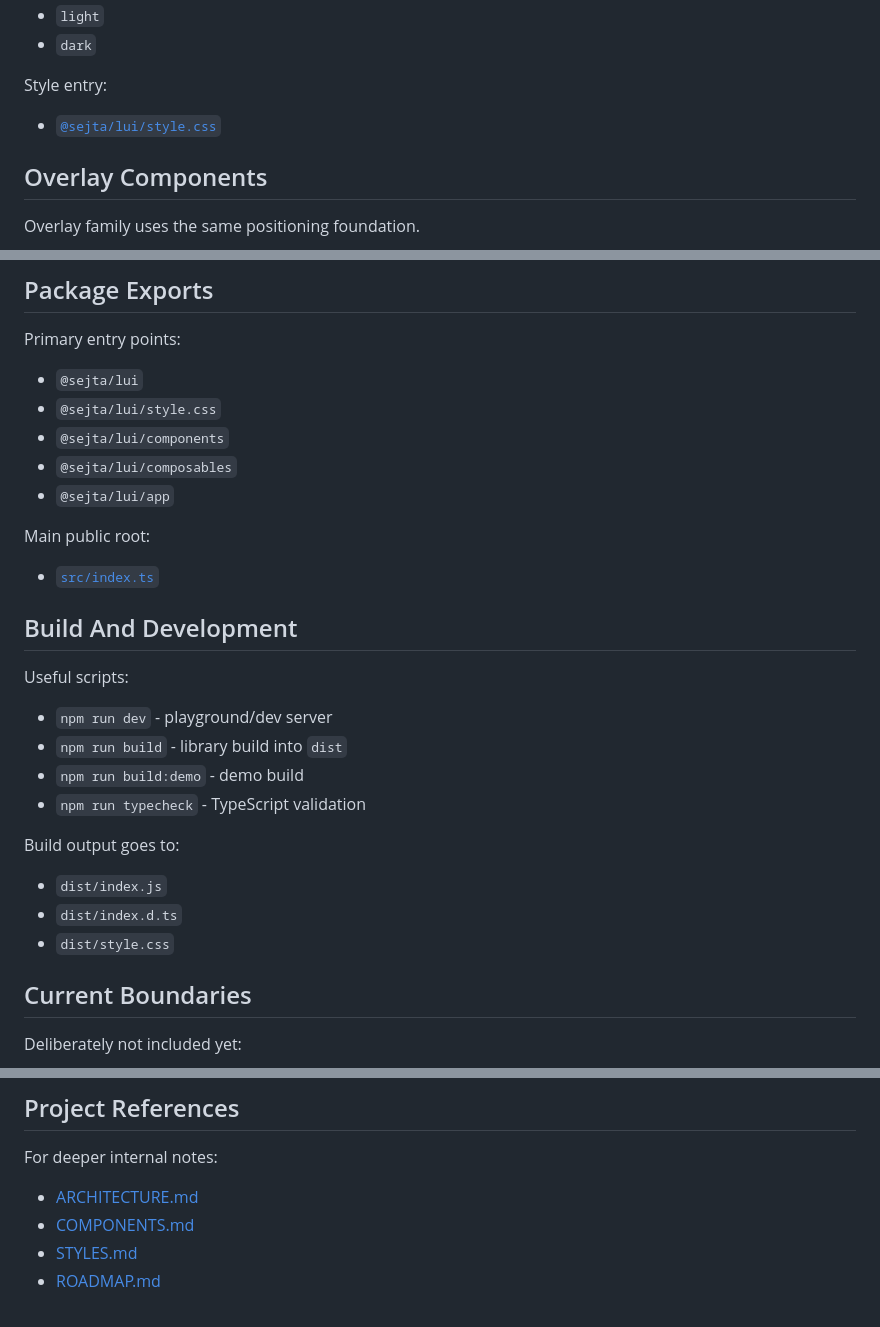
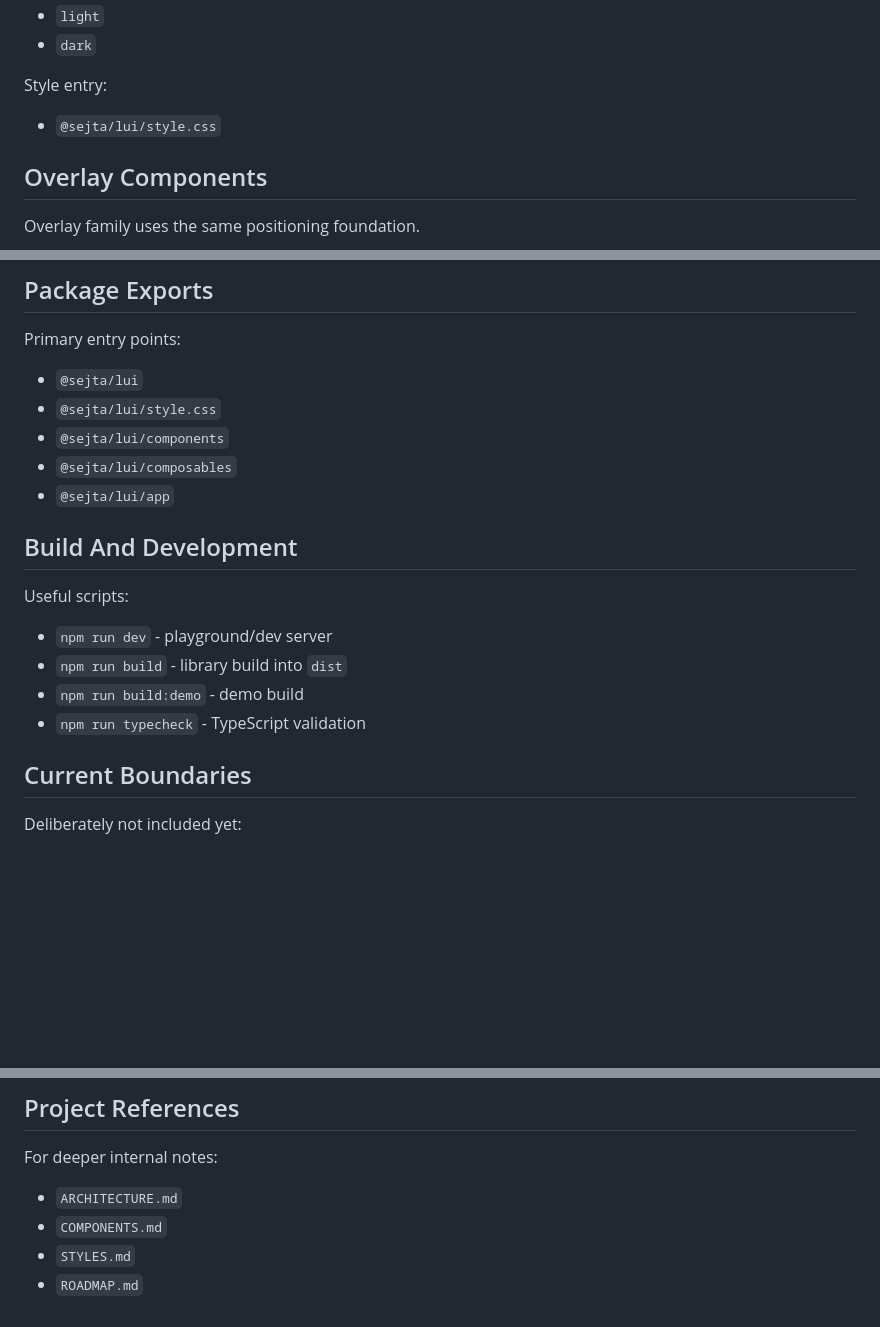
Before and after one commit to sejta/lui, a Markdown page: README.md, 3 parts joined by grey strips. Drawn GitHub-style; blank space fills up the shorter version.

```diff
--- a/README.md
+++ b/README.md
@@ -130,7 +130,7 @@ Available themes right now:
 
 Style entry:
 
-- [`@sejta/lui/style.css`](./dist/style.css)
+- `@sejta/lui/style.css`
 
 ## Overlay Components
 
@@ -436,10 +436,6 @@ Primary entry points:
 - `@sejta/lui/composables`
 - `@sejta/lui/app`
 
-Main public root:
-
-- [`src/index.ts`](/home/laslo/lui/src/index.ts)
-
 ## Build And Development
 
 Useful scripts:
@@ -448,12 +444,6 @@ Useful scripts:
 - `npm run build` - library build into `dist`
 - `npm run build:demo` - demo build
 - `npm run typecheck` - TypeScript validation
-
-Build output goes to:
-
-- `dist/index.js`
-- `dist/index.d.ts`
-- `dist/style.css`
 
 ## Current Boundaries
 
@@ -473,7 +463,7 @@ Deliberately not included yet:
 
 For deeper internal notes:
 
-- [ARCHITECTURE.md](/home/laslo/lui/ARCHITECTURE.md)
-- [COMPONENTS.md](/home/laslo/lui/COMPONENTS.md)
-- [STYLES.md](/home/laslo/lui/STYLES.md)
-- [ROADMAP.md](/home/laslo/lui/ROADMAP.md)
+- `ARCHITECTURE.md`
+- `COMPONENTS.md`
+- `STYLES.md`
+- `ROADMAP.md`
```
